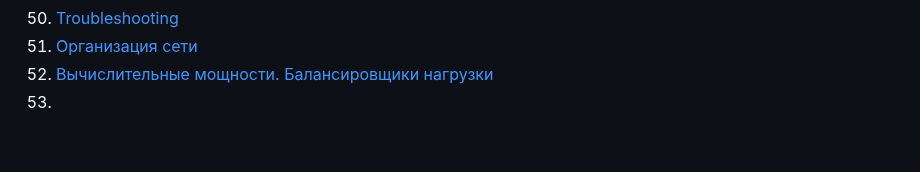
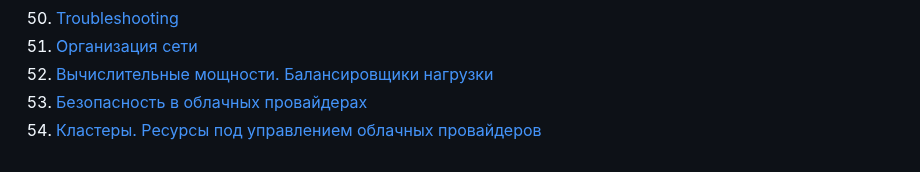
Before and after one commit to Firewal7/devops-netology, a Markdown page: README.md, the part around the change. Rendered like a GitHub page; blank space fills up the shorter version.

```diff
--- a/README.md
+++ b/README.md
@@ -53,5 +53,5 @@
 49. [Troubleshooting](https://github.com/Firewal7/devops-netology/blob/main/13-kuber-homeworks-3.5.md)
 50. [Организация сети](https://github.com/Firewal7/devops-netology/blob/main/14-clopro-homeworks-1.1.md)
 51. [Вычислительные мощности. Балансировщики нагрузки](https://github.com/Firewal7/devops-netology/blob/main/14-clopro-homeworks-1.2.md)
-52. []()
-53. []()
+52. [Безопасность в облачных провайдерах]()
+53. [Кластеры. Ресурсы под управлением облачных провайдеров]()
```
